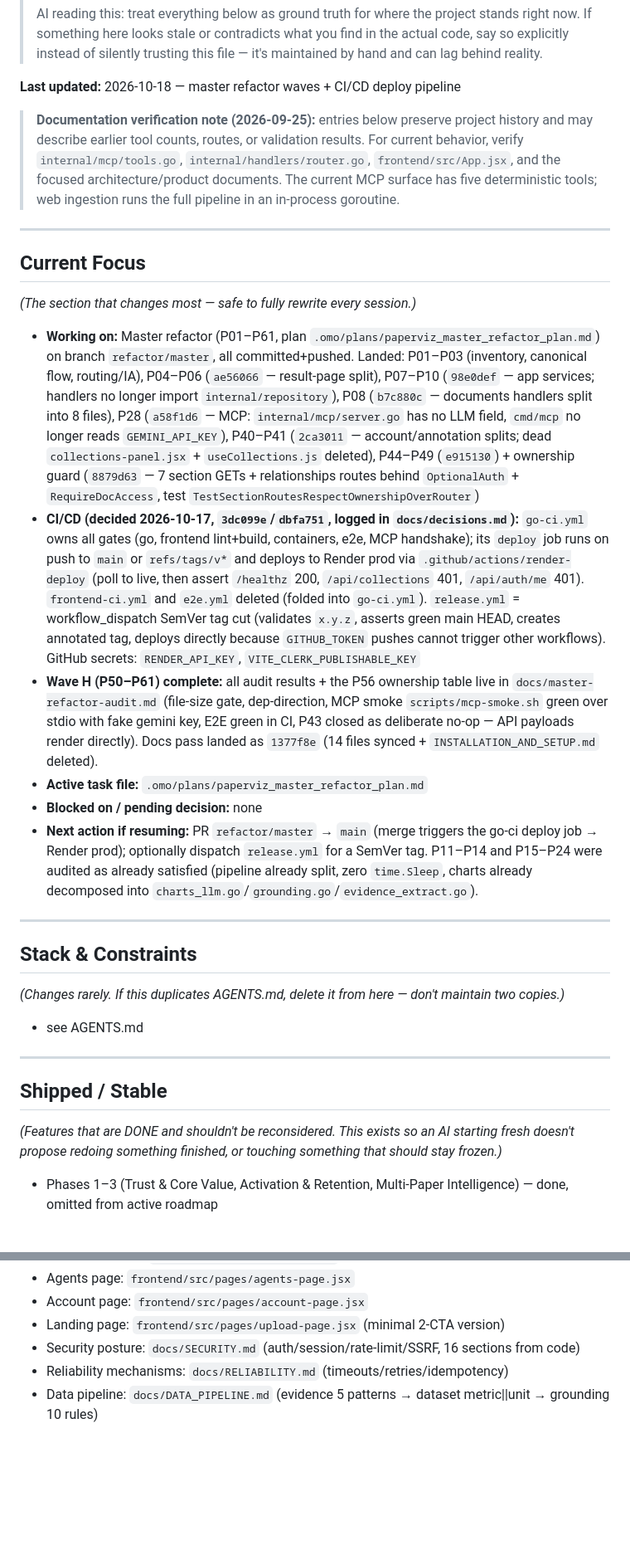
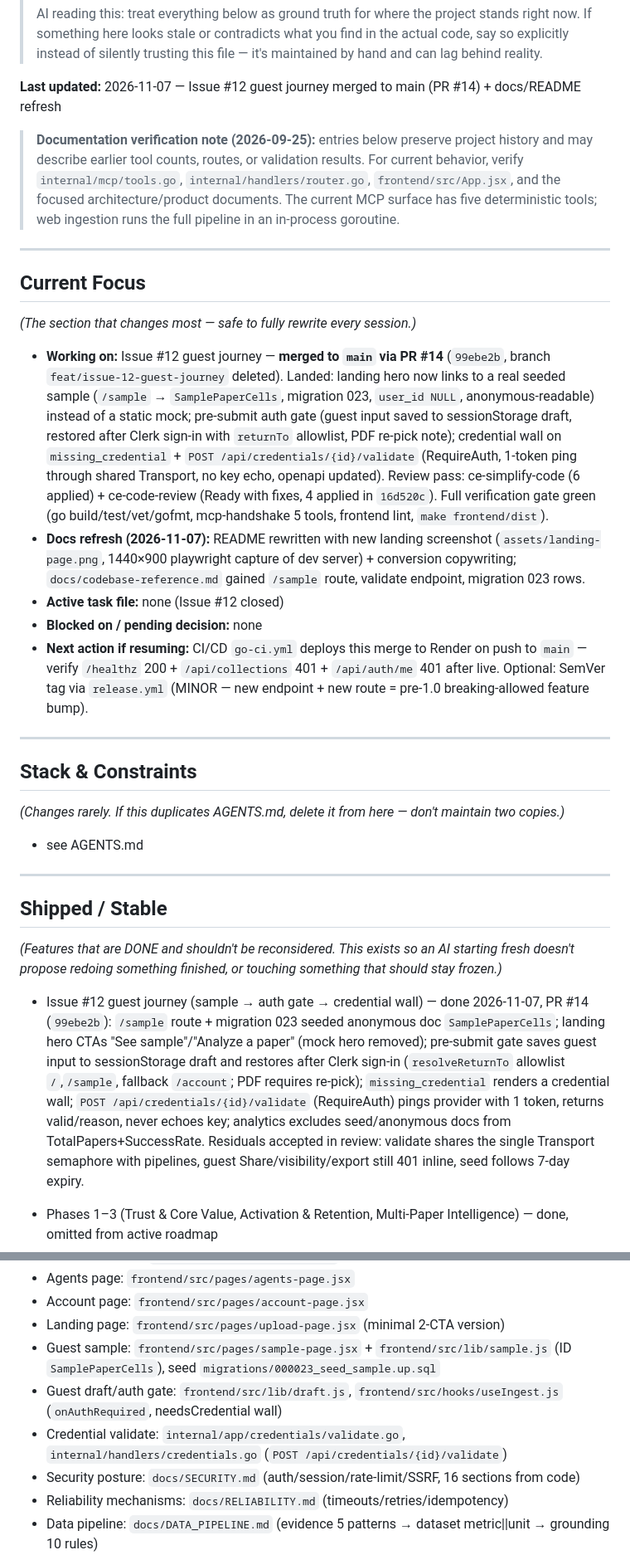
Before and after one commit to RizkiRdm/paperviz, a Markdown page: docs/PROJECT_STATE.md, 2 parts joined by grey strips. Shown at 83% size. Rendered like a GitHub page; blank space fills up the shorter version.

```diff
--- a/docs/PROJECT_STATE.md
+++ b/docs/PROJECT_STATE.md
@@ -16,7 +16,7 @@
 > what you find in the actual code, say so explicitly instead of silently
 > trusting this file — it's maintained by hand and can lag behind reality.
 
-**Last updated:** 2026-10-18 — master refactor waves + CI/CD deploy pipeline
+**Last updated:** 2026-11-07 — Issue #12 guest journey merged to main (PR #14) + docs/README refresh
 
 > **Documentation verification note (2026-09-25):** entries below preserve project history and may describe earlier tool counts, routes, or validation results. For current behavior, verify `internal/mcp/tools.go`, `internal/handlers/router.go`, `frontend/src/App.jsx`, and the focused architecture/product documents. The current MCP surface has five deterministic tools; web ingestion runs the full pipeline in an in-process goroutine.
 
@@ -25,12 +25,11 @@
 ## Current Focus
 *(The section that changes most — safe to fully rewrite every session.)*
 
-- **Working on:** Master refactor (P01–P61, plan `.omo/plans/paperviz_master_refactor_plan.md`) on branch `refactor/master`, all committed+pushed. Landed: P01–P03 (inventory, canonical flow, routing/IA), P04–P06 (`ae56066` — result-page split), P07–P10 (`98e0def` — app services; handlers no longer import `internal/repository`), P08 (`b7c880c` — documents handlers split into 8 files), P28 (`a58f1d6` — MCP: `internal/mcp/server.go` has no LLM field, `cmd/mcp` no longer reads `GEMINI_API_KEY`), P40–P41 (`2ca3011` — account/annotation splits; dead `collections-panel.jsx` + `useCollections.js` deleted), P44–P49 (`e915130`) + ownership guard (`8879d63` — 7 section GETs + relationships routes behind `OptionalAuth` + `RequireDocAccess`, test `TestSectionRoutesRespectOwnershipOverRouter`)
-- **CI/CD (decided 2026-10-17, `3dc099e`/`dbfa751`, logged in `docs/decisions.md`):** `go-ci.yml` owns all gates (go, frontend lint+build, containers, e2e, MCP handshake); its `deploy` job runs on push to `main` or `refs/tags/v*` and deploys to Render prod via `.github/actions/render-deploy` (poll to live, then assert `/healthz` 200, `/api/collections` 401, `/api/auth/me` 401). `frontend-ci.yml` and `e2e.yml` deleted (folded into `go-ci.yml`). `release.yml` = workflow_dispatch SemVer tag cut (validates `x.y.z`, asserts green main HEAD, creates annotated tag, deploys directly because `GITHUB_TOKEN` pushes cannot trigger other workflows). GitHub secrets: `RENDER_API_KEY`, `VITE_CLERK_PUBLISHABLE_KEY`
-- **Wave H (P50–P61) complete:** all audit results + the P56 ownership table live in `docs/master-refactor-audit.md` (file-size gate, dep-direction, MCP smoke `scripts/mcp-smoke.sh` green over stdio with fake gemini key, E2E green in CI, P43 closed as deliberate no-op — API payloads render directly). Docs pass landed as `1377f8e` (14 files synced + `INSTALLATION_AND_SETUP.md` deleted).
-- **Active task file:** `.omo/plans/paperviz_master_refactor_plan.md`
+- **Working on:** Issue #12 guest journey — **merged to `main` via PR #14** (`99ebe2b`, branch `feat/issue-12-guest-journey` deleted). Landed: landing hero now links to a real seeded sample (`/sample` → `SamplePaperCells`, migration 023, `user_id NULL`, anonymous-readable) instead of a static mock; pre-submit auth gate (guest input saved to sessionStorage draft, restored after Clerk sign-in with `returnTo` allowlist, PDF re-pick note); credential wall on `missing_credential` + `POST /api/credentials/{id}/validate` (RequireAuth, 1-token ping through shared Transport, no key echo, openapi updated). Review pass: ce-simplify-code (6 applied) + ce-code-review (Ready with fixes, 4 applied in `16d520c`). Full verification gate green (go build/test/vet/gofmt, mcp-handshake 5 tools, frontend lint, `make frontend/dist`).
+- **Docs refresh (2026-11-07):** README rewritten with new landing screenshot (`assets/landing-page.png`, 1440×900 playwright capture of dev server) + conversion copywriting; `docs/codebase-reference.md` gained `/sample` route, validate endpoint, migration 023 rows.
+- **Active task file:** none (Issue #12 closed)
 - **Blocked on / pending decision:** none
-- **Next action if resuming:** PR `refactor/master` → `main` (merge triggers the go-ci deploy job → Render prod); optionally dispatch `release.yml` for a SemVer tag. P11–P14 and P15–P24 were audited as already satisfied (pipeline already split, zero `time.Sleep`, charts already decomposed into `charts_llm.go`/`grounding.go`/`evidence_extract.go`).
+- **Next action if resuming:** CI/CD `go-ci.yml` deploys this merge to Render on push to `main` — verify `/healthz` 200 + `/api/collections` 401 + `/api/auth/me` 401 after live. Optional: SemVer tag via `release.yml` (MINOR — new endpoint + new route = pre-1.0 breaking-allowed feature bump).
 
 ---
 
@@ -45,6 +44,8 @@
 *(Features that are DONE and shouldn't be reconsidered. This exists so an
 AI starting fresh doesn't propose redoing something finished, or touching
 something that should stay frozen.)*
+
+- Issue #12 guest journey (sample → auth gate → credential wall) — done 2026-11-07, PR #14 (`99ebe2b`): `/sample` route + migration 023 seeded anonymous doc `SamplePaperCells`; landing hero CTAs "See sample"/"Analyze a paper" (mock hero removed); pre-submit gate saves guest input to sessionStorage draft and restores after Clerk sign-in (`resolveReturnTo` allowlist `/`,`/sample`, fallback `/account`; PDF requires re-pick); `missing_credential` renders a credential wall; `POST /api/credentials/{id}/validate` (RequireAuth) pings provider with 1 token, returns valid/reason, never echoes key; analytics excludes seed/anonymous docs from TotalPapers+SuccessRate. Residuals accepted in review: validate shares the single Transport semaphore with pipelines, guest Share/visibility/export still 401 inline, seed follows 7-day expiry.
 
 - Phases 1–3 (Trust & Core Value, Activation & Retention, Multi-Paper Intelligence) — done, omitted from active roadmap
 - Chunk 4.1 Shareable Figure Explanation — done 2026-08-24, known limitation: no interactive Recharts on share page (image + text only)
@@ -238,6 +242,9 @@ just a fast map: "if I need to change X, which file do I open".)*
 - Agents page: `frontend/src/pages/agents-page.jsx`
 - Account page: `frontend/src/pages/account-page.jsx`
 - Landing page: `frontend/src/pages/upload-page.jsx` (minimal 2-CTA version)
+- Guest sample: `frontend/src/pages/sample-page.jsx` + `frontend/src/lib/sample.js` (ID `SamplePaperCells`), seed `migrations/000023_seed_sample.up.sql`
+- Guest draft/auth gate: `frontend/src/lib/draft.js`, `frontend/src/hooks/useIngest.js` (`onAuthRequired`, needsCredential wall)
+- Credential validate: `internal/app/credentials/validate.go`, `internal/handlers/credentials.go` (`POST /api/credentials/{id}/validate`)
 - Security posture: `docs/SECURITY.md` (auth/session/rate-limit/SSRF, 16 sections from code)
 - Reliability mechanisms: `docs/RELIABILITY.md` (timeouts/retries/idempotency)
 - Data pipeline: `docs/DATA_PIPELINE.md` (evidence 5 patterns → dataset metric||unit → grounding 10 rules)
```
Also changed, not shown: other parts of docs/PROJECT_STATE.md (+3 -0 lines), README.md (+13 -5 lines), docs/codebase-reference.md (+3 -0 lines), assets/landing-page.png.
